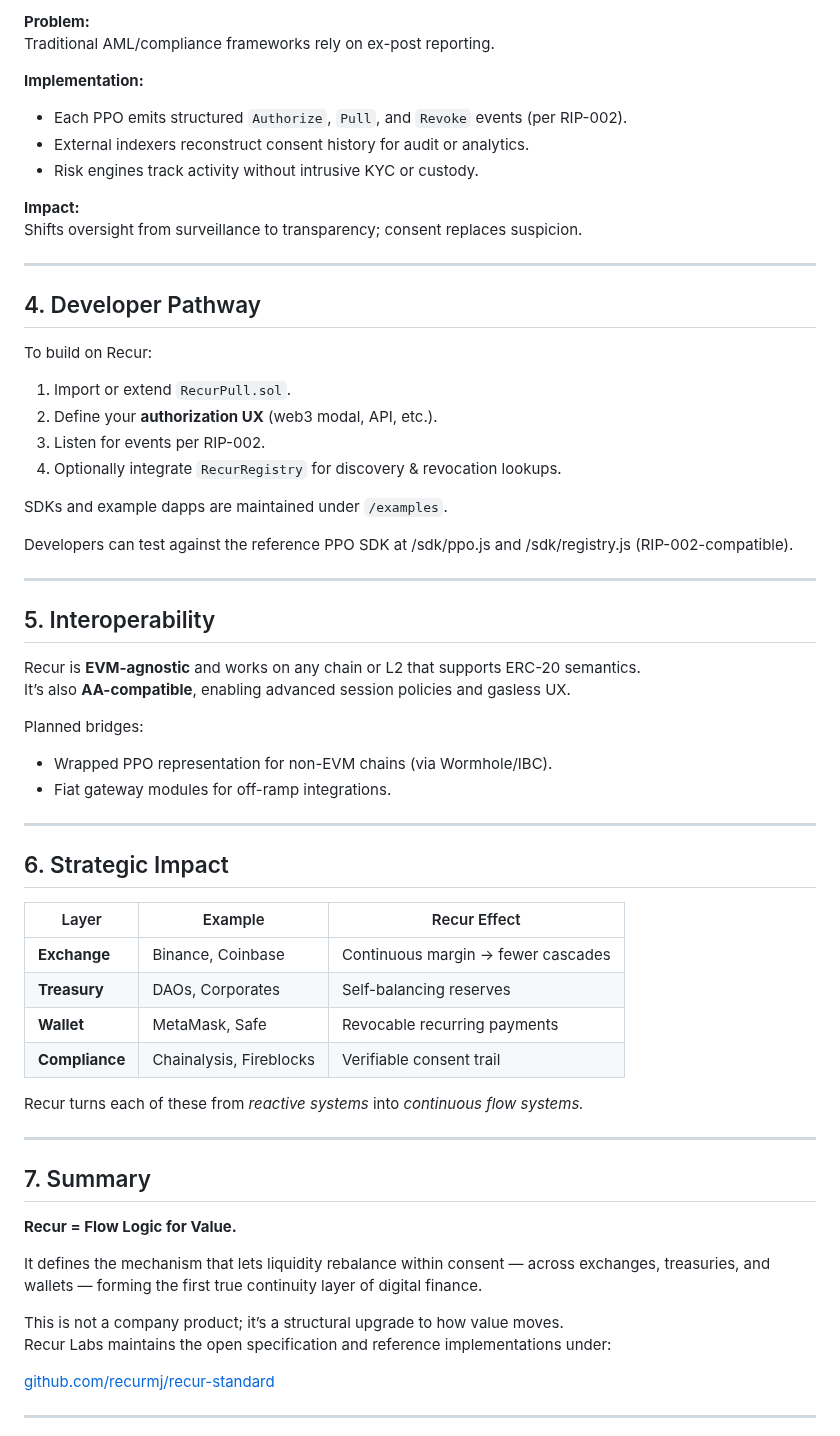
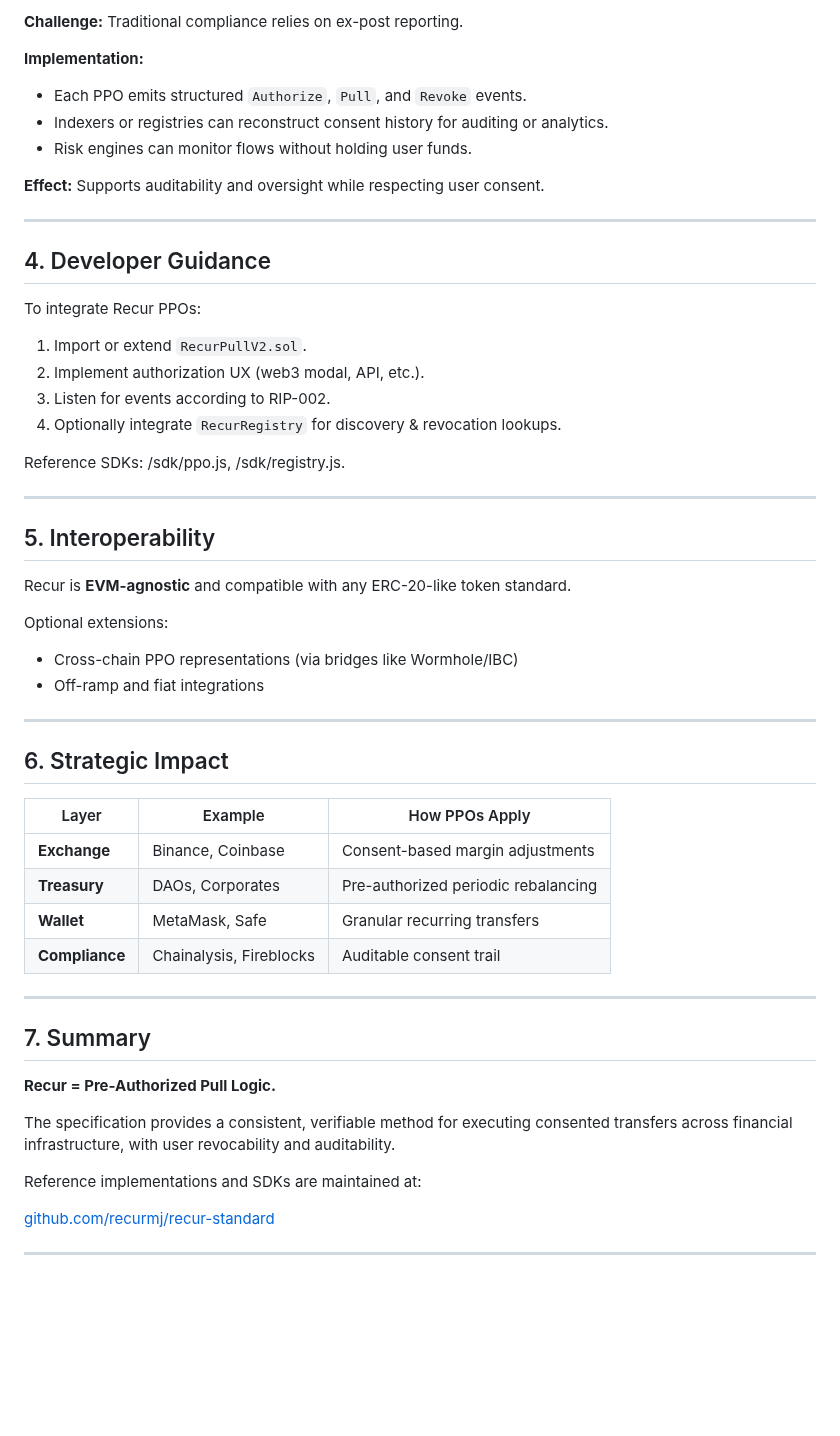
Before and after one commit to recurmj/recur-standard, a Markdown page: docs/INTEGRATIONS.md, the part around one of its changes. Drawn GitHub-style; blank space fills up the shorter version.

```diff
--- a/docs/INTEGRATIONS.md
+++ b/docs/INTEGRATIONS.md
@@ -88,64 +81,59 @@ Brings consumer-grade recurring flows to crypto, with full user control and inst
 
-**Problem:**
-Traditional AML/compliance frameworks rely on ex-post reporting.
+**Challenge:** Traditional compliance relies on ex-post reporting.
 
 **Implementation:**
-- Each PPO emits structured `Authorize`, `Pull`, and `Revoke` events (per RIP-002).
-- External indexers reconstruct consent history for audit or analytics.
-- Risk engines track activity without intrusive KYC or custody.
+- Each PPO emits structured `Authorize`, `Pull`, and `Revoke` events.
+- Indexers or registries can reconstruct consent history for auditing or analytics.
+- Risk engines can monitor flows without holding user funds.
 
-**Impact:**
-Shifts oversight from surveillance to transparency; consent replaces suspicion.
+**Effect:** Supports auditability and oversight while respecting user consent.
 
 ---
 
-## 4. Developer Pathway
+## 4. Developer Guidance
 
-To build on Recur:
+To integrate Recur PPOs:
 
-1. Import or extend `RecurPull.sol`.
-2. Define your **authorization UX** (web3 modal, API, etc.).
-3. Listen for events per RIP-002.
+1. Import or extend `RecurPullV2.sol`.
+2. Implement authorization UX (web3 modal, API, etc.).
+3. Listen for events according to RIP-002.
 4. Optionally integrate `RecurRegistry` for discovery & revocation lookups.
 
-SDKs and example dapps are maintained under `/examples`.
-
-Developers can test against the reference PPO SDK at /sdk/ppo.js and /sdk/registry.js (RIP-002-compatible).
+Reference SDKs: /sdk/ppo.js, /sdk/registry.js.
 
 ---
 
 ## 5. Interoperability
 
-Recur is **EVM-agnostic** and works on any chain or L2 that supports ERC-20 semantics.
-It’s also **AA-compatible**, enabling advanced session policies and gasless UX.
+Recur is **EVM-agnostic** and compatible with any ERC-20-like token standard.
 
-Planned bridges:
-- Wrapped PPO representation for non-EVM chains (via Wormhole/IBC).
-- Fiat gateway modules for off-ramp integrations.
+Optional extensions:
+
+- Cross-chain PPO representations (via bridges like Wormhole/IBC)
+- Off-ramp and fiat integrations
 
 ---
 
 ## 6. Strategic Impact
 
-| Layer | Example | Recur Effect |
+| Layer | Example | How PPOs Apply |
 |-------|----------|--------------|
-| **Exchange** | Binance, Coinbase | Continuous margin → fewer cascades |
-| **Treasury** | DAOs, Corporates | Self-balancing reserves |
-| **Wallet** | MetaMask, Safe | Revocable recurring payments |
-| **Compliance** | Chainalysis, Fireblocks | Verifiable consent trail |
+| **Exchange** | Binance, Coinbase | Consent-based margin adjustments |
+| **Treasury** | DAOs, Corporates | Pre-authorized periodic rebalancing |
+| **Wallet** | MetaMask, Safe | Granular recurring transfers |
+| **Compliance** | Chainalysis, Fireblocks | Auditable consent trail |
 
-Recur turns each of these from *reactive systems* into *continuous flow systems.*
 
 ---
 
 ## 7. Summary
 
-**Recur = Flow Logic for Value.**
+**Recur = Pre-Authorized Pull Logic.**
 
-It defines the mechanism that lets liquidity rebalance within consent — across exchanges, treasuries, and wallets — forming the first true continuity layer of digital finance.
+The specification provides a consistent, verifiable method for executing consented transfers across financial infrastructure, with user revocability and auditability.
 
-This is not a company product; it’s a structural upgrade to how value moves.
-Recur Labs maintains the open specification and reference implementations under:
+Reference implementations and SDKs are maintained at:
+
 
  [github.com/recurmj/recur-standard](https://github.com/recurmj/recur-standard)
 
```
Also changed, not shown: other parts of docs/INTEGRATIONS.md (+30 -37 lines).
